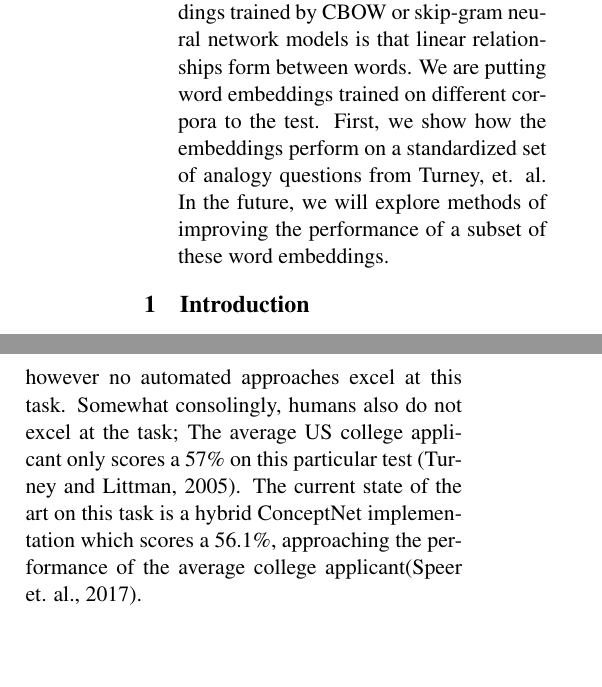
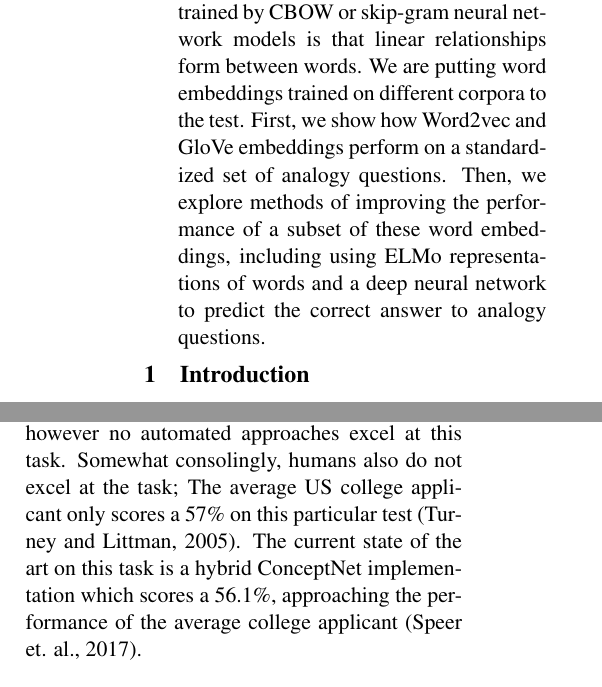
Before and after one commit to zingbretsenb/w266_final, a LaTeX paper (paper/finalpaper.tex): two parts of the columns of page 1 of 6, joined at a grey line, cut so that both start at the same text, the shorter picture padded with empty space. Compiled offline with pdfLaTeX.

Commit message:
Uses newest abstract and fixes spacing issue

```diff
--- a/paper/finalpaper.tex
+++ b/paper/finalpaper.tex
@@ -42,7 +42,8 @@
 \begin{document}
 \maketitle
 \begin{abstract}
-Understanding the relationships between abstract concepts is a valuable skill for both humans and computers. A somewhat surprising property of word embeddings trained by CBOW or skip-gram neural network models is that linear relationships form between words. We are putting word embeddings trained on different corpora to the test. First, we show how the embeddings perform on a standardized set of analogy questions from Turney, et. al. In the future, we will explore methods of improving the performance of a subset of these word embeddings.\end{abstract}
+  Understanding the relationships between abstract concepts is a valuable skill for both humans and computers. A somewhat surprising property of word embeddings trained by CBOW or skip-gram neural network models is that linear relationships form between words. We are putting word embeddings trained on different corpora to the test. First, we show how Word2vec and GloVe embeddings perform on a standardized set of analogy questions. Then, we explore methods of improving the performance of a subset of these word embeddings, including using ELMo representations of words and a deep neural network to predict the correct answer to analogy questions.
+\end{abstract}
 
 \section{Introduction}
 
```
Also changed, not shown: paper/finalpaper.pdf, paper/finalpaper.tex (2 more changed lines).
